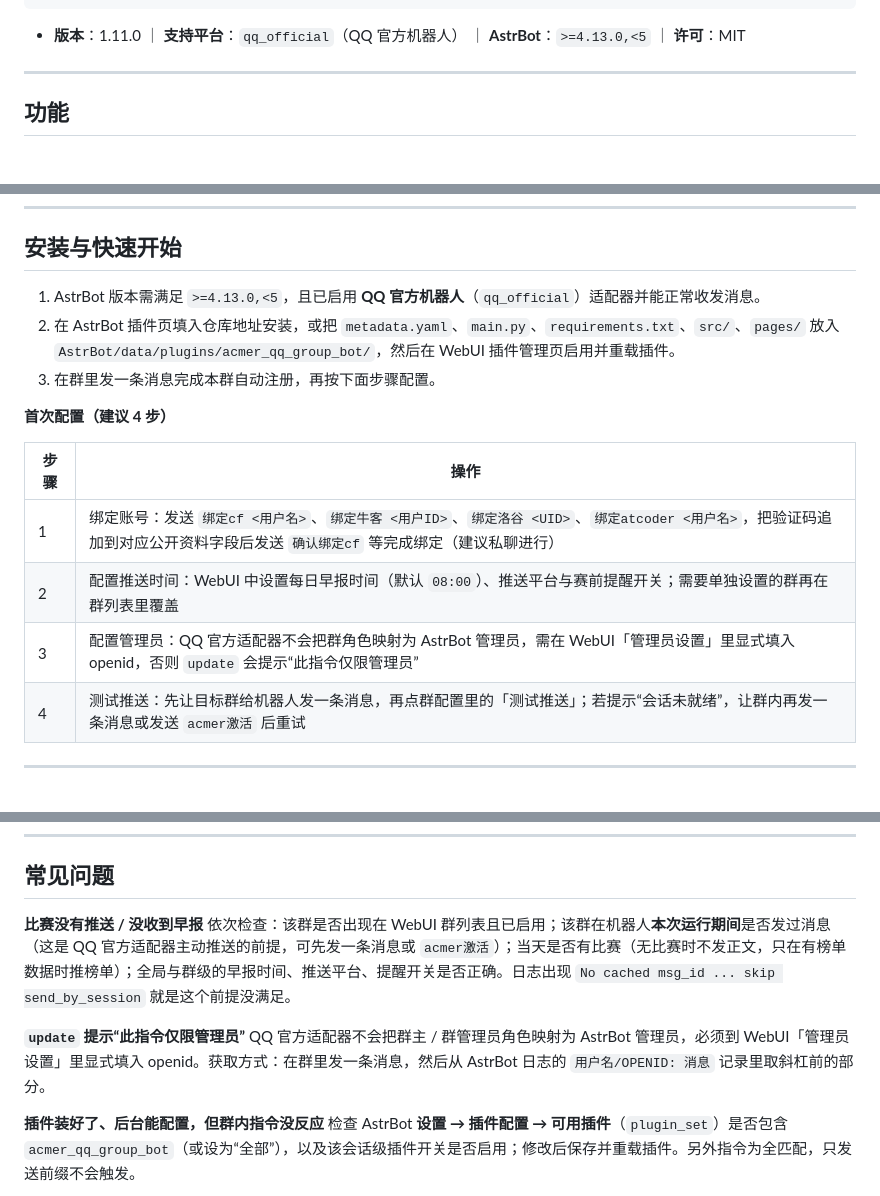
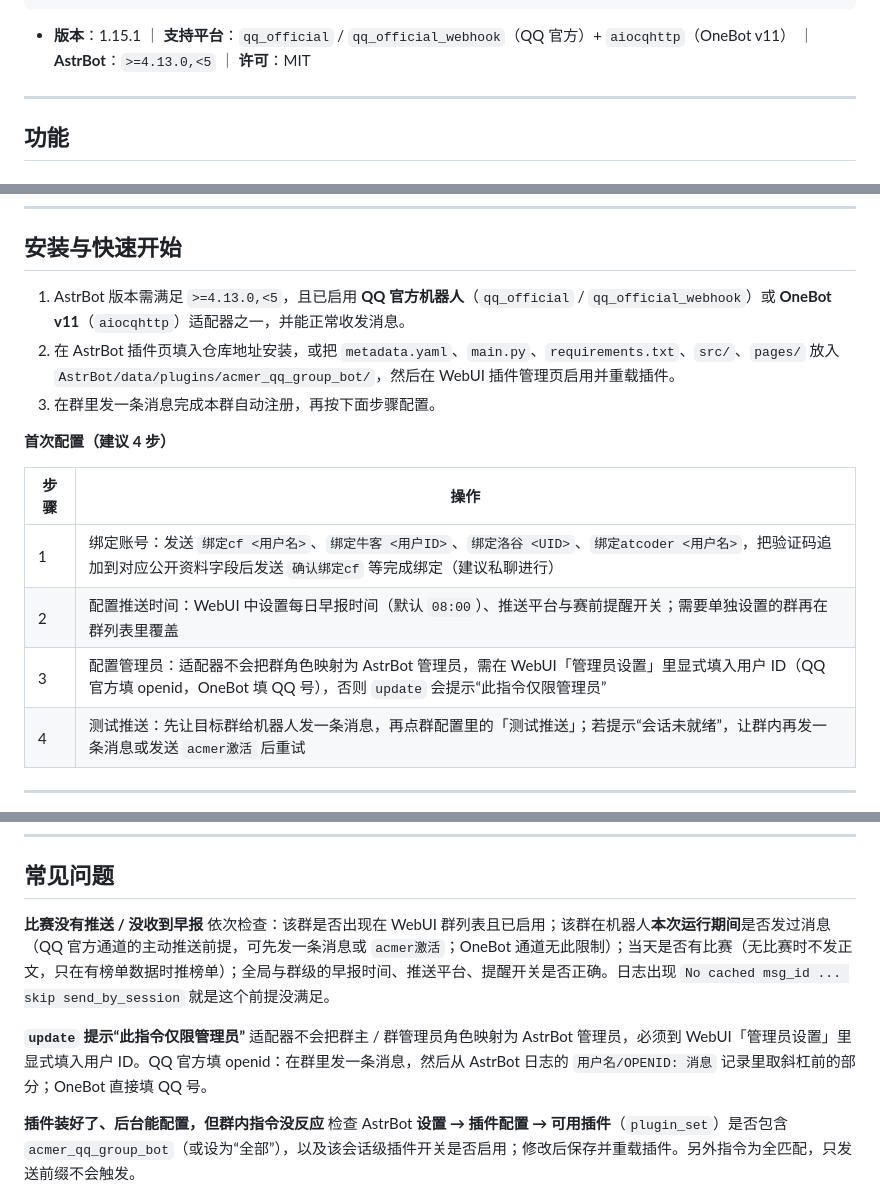
Before and after one commit to td1336065617/acmerQQ-group-bot, a Markdown page: README.md, 3 parts joined by grey strips. Rendered like a GitHub page.

Commit message:
文档：补充 QQ 双通道（qq_official / qq_official_webhook / aiocqhttp）支持说明，版本号同步 1.15.1

````diff
--- a/README.md
+++ b/README.md
@@ -19,7 +19,7 @@ XCPC Link（线下赛）
    自适应输出：短内容发文字，长内容转 PNG 图片
 ```
 
-- **版本**：1.11.0 ｜ **支持平台**：`qq_official`（QQ 官方机器人） ｜ **AstrBot**：`>=4.13.0,<5` ｜ **许可**：MIT
+- **版本**：1.15.1 ｜ **支持平台**：`qq_official` / `qq_official_webhook`（QQ 官方）+ `aiocqhttp`（OneBot v11） ｜ **AstrBot**：`>=4.13.0,<5` ｜ **许可**：MIT
 
 ---
 
@@ -81,7 +81,7 @@ XCPC Link（线下赛）
 
 ## 安装与快速开始
 
-1. AstrBot 版本需满足 `>=4.13.0,<5`，且已启用 **QQ 官方机器人**（`qq_official`）适配器并能正常收发消息。
+1. AstrBot 版本需满足 `>=4.13.0,<5`，且已启用 **QQ 官方机器人**（`qq_official` / `qq_official_webhook`）或 **OneBot v11**（`aiocqhttp`）适配器之一，并能正常收发消息。
 2. 在 AstrBot 插件页填入仓库地址安装，或把 `metadata.yaml`、`main.py`、`requirements.txt`、`src/`、`pages/` 放入 `AstrBot/data/plugins/acmer_qq_group_bot/`，然后在 WebUI 插件管理页启用并重载插件。
 3. 在群里发一条消息完成本群自动注册，再按下面步骤配置。
 
@@ -91,7 +91,7 @@ XCPC Link（线下赛）
 | --- | --- |
 | 1 | 绑定账号：发送 `绑定cf <用户名>`、`绑定牛客 <用户ID>`、`绑定洛谷 <UID>`、`绑定atcoder <用户名>`，把验证码追加到对应公开资料字段后发送 `确认绑定cf` 等完成绑定（建议私聊进行） |
 | 2 | 配置推送时间：WebUI 中设置每日早报时间（默认 `08:00`）、推送平台与赛前提醒开关；需要单独设置的群再在群列表里覆盖 |
-| 3 | 配置管理员：QQ 官方适配器不会把群角色映射为 AstrBot 管理员，需在 WebUI「管理员设置」里显式填入 openid，否则 `update` 会提示“此指令仅限管理员” |
+| 3 | 配置管理员：适配器不会把群角色映射为 AstrBot 管理员，需在 WebUI「管理员设置」里显式填入用户 ID（QQ 官方填 openid，OneBot 填 QQ 号），否则 `update` 会提示“此指令仅限管理员” |
 | 4 | 测试推送：先让目标群给机器人发一条消息，再点群配置里的「测试推送」；若提示“会话未就绪”，让群内再发一条消息或发送 `acmer激活` 后重试 |
 
 ---
@@ -240,10 +240,10 @@ XCPC Link（线下赛）
 ## 常见问题
 
 **比赛没有推送 / 没收到早报**
-依次检查：该群是否出现在 WebUI 群列表且已启用；该群在机器人**本次运行期间**是否发过消息（这是 QQ 官方适配器主动推送的前提，可先发一条消息或 `acmer激活`）；当天是否有比赛（无比赛时不发正文，只在有榜单数据时推榜单）；全局与群级的早报时间、推送平台、提醒开关是否正确。日志出现 `No cached msg_id ... skip send_by_session` 就是这个前提没满足。
+依次检查：该群是否出现在 WebUI 群列表且已启用；该群在机器人**本次运行期间**是否发过消息（QQ 官方通道的主动推送前提，可先发一条消息或 `acmer激活`；OneBot 通道无此限制）；当天是否有比赛（无比赛时不发正文，只在有榜单数据时推榜单）；全局与群级的早报时间、推送平台、提醒开关是否正确。日志出现 `No cached msg_id ... skip send_by_session` 就是这个前提没满足。
 
 **`update` 提示“此指令仅限管理员”**
-QQ 官方适配器不会把群主 / 群管理员角色映射为 AstrBot 管理员，必须到 WebUI「管理员设置」里显式填入 openid。获取方式：在群里发一条消息，然后从 AstrBot 日志的 `用户名/OPENID: 消息` 记录里取斜杠前的部分。
+适配器不会把群主 / 群管理员角色映射为 AstrBot 管理员，必须到 WebUI「管理员设置」里显式填入用户 ID。QQ 官方填 openid：在群里发一条消息，然后从 AstrBot 日志的 `用户名/OPENID: 消息` 记录里取斜杠前的部分；OneBot 直接填 QQ 号。
 
 **插件装好了、后台能配置，但群内指令没反应**
 检查 AstrBot **设置 → 插件配置 → 可用插件**（`plugin_set`）是否包含 `acmer_qq_group_bot`（或设为“全部”），以及该会话级插件开关是否启用；修改后保存并重载插件。另外指令为全匹配，只发送前缀不会触发。
````
Also changed, not shown: other parts of README.md (+1 -1 lines).
